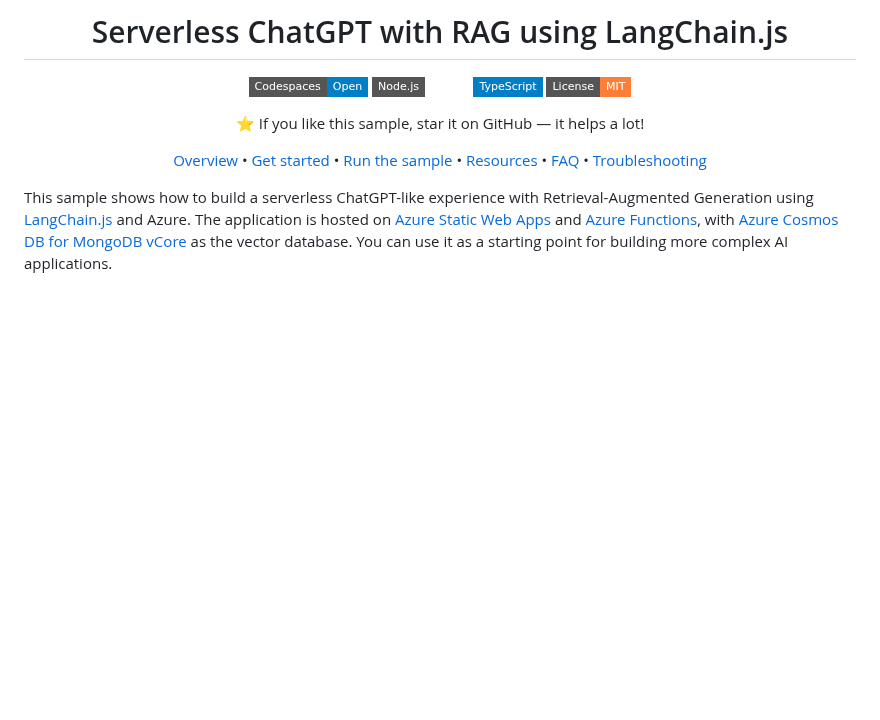
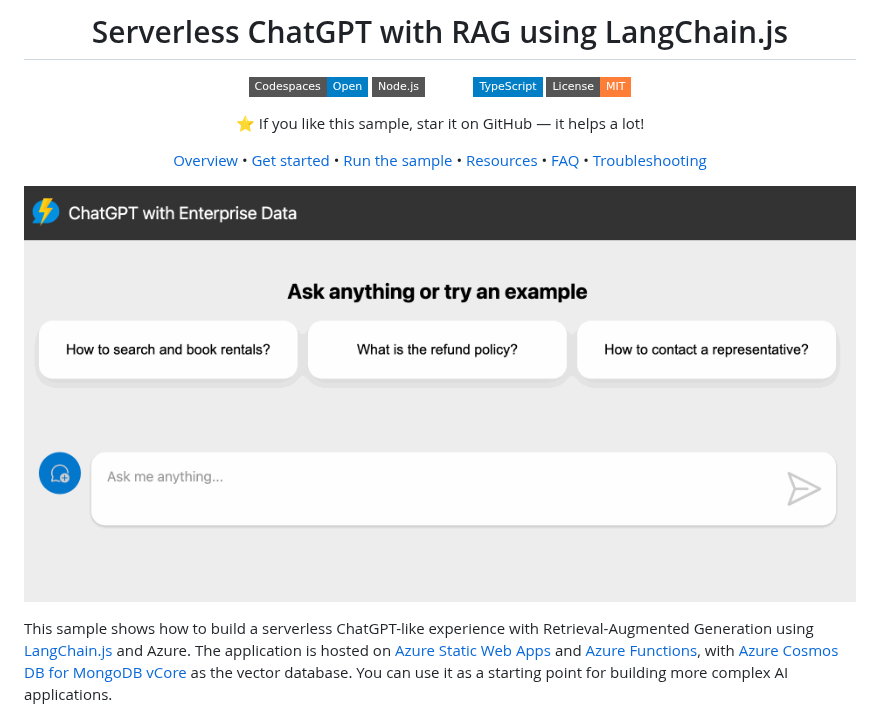
Before and after one commit to Azure-Samples/serverless-chat-langchainjs, a Markdown page: README.md, the part around one of its changes. Drawn GitHub-style; pictures changed too: docs/images/demo.gif (added); badges without logos; blank space fills up the shorter version.

Commit message:
docs: add demo gif

```diff
--- a/README.md
+++ b/README.md
@@ -18,6 +16,8 @@
 :star: If you like this sample, star it on GitHub — it helps a lot!
 
 [Overview](#overview) • [Get started](#get-started) • [Run the sample](#run-the-sample) • [Resources](#resources) • [FAQ](#faq) • [Troubleshooting](#troubleshooting)
+
+![Animation showing the chat app in action](./docs/images/demo.gif)
 
 </div>
 
```
Also changed, not shown: other parts of README.md (+0 -2 lines).
